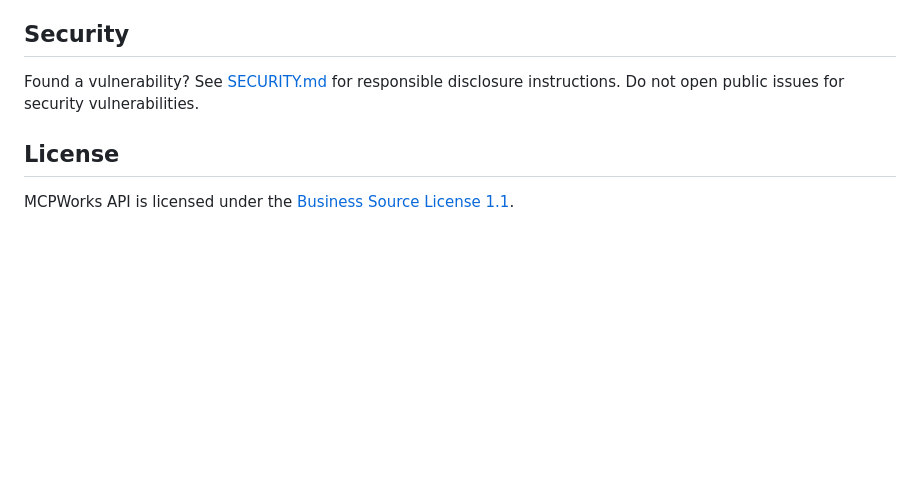
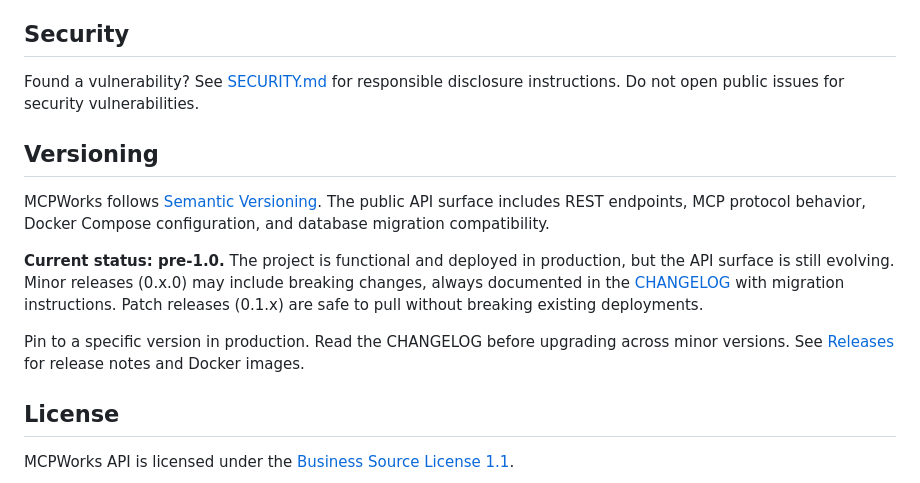
Before and after one commit to MCPWorks-Technologies-Inc/mcpworks-api, a Markdown page: README.md, the part around the change. GitHub-like rendering; blank space fills up the shorter version.

Commit message:
Add versioning section to README
Establishes semver policy and pre-1.0 expectations for the public launch.

Co-Authored-By: Claude <noreply@anthropic.com>

```diff
--- a/README.md
+++ b/README.md
@@ -148,6 +148,21 @@ See [CONTRIBUTING.md](CONTRIBUTING.md) for development setup, coding standards,
 
 Found a vulnerability? See [SECURITY.md](SECURITY.md) for responsible disclosure instructions. Do not open public issues for security vulnerabilities.
 
+## Versioning
+
+MCPWorks follows [Semantic Versioning](https://semver.org/). The public API surface
+includes REST endpoints, MCP protocol behavior, Docker Compose configuration, and
+database migration compatibility.
+
+**Current status: pre-1.0.** The project is functional and deployed in production, but
+the API surface is still evolving. Minor releases (0.x.0) may include breaking changes,
+always documented in the [CHANGELOG](CHANGELOG.md) with migration instructions. Patch
+releases (0.1.x) are safe to pull without breaking existing deployments.
+
+Pin to a specific version in production. Read the CHANGELOG before upgrading across
+minor versions. See [Releases](https://github.com/MCPWorks-Technologies-Inc/mcpworks-api/releases)
+for release notes and Docker images.
+
 ## License
 
 MCPWorks API is licensed under the [Business Source License 1.1](LICENSE).
```
